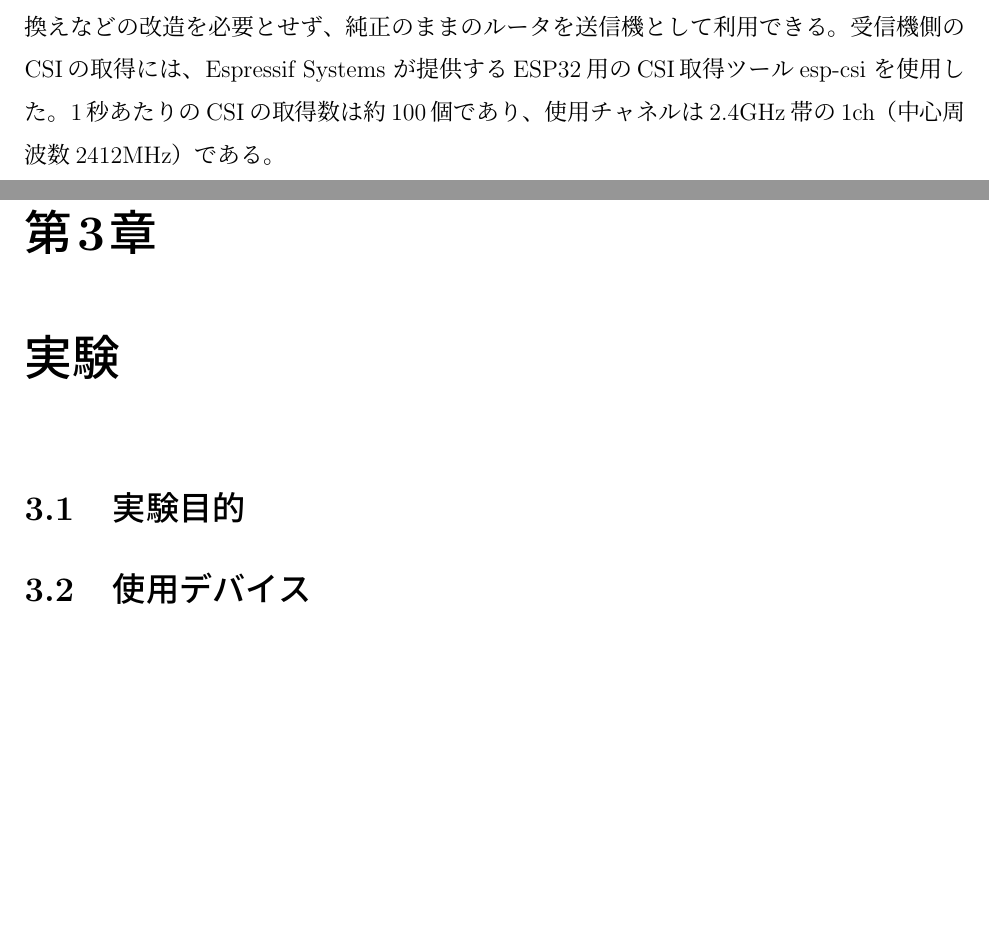
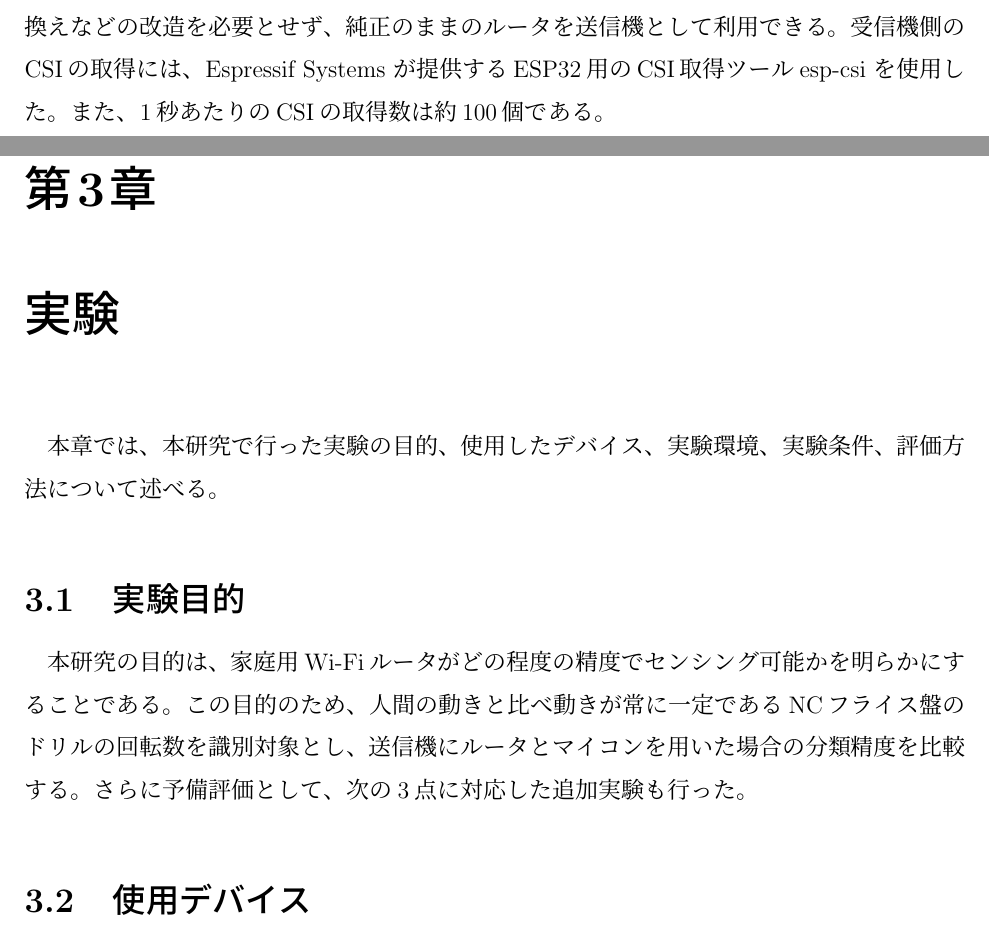
Before and after one commit to 2316-matsui/Graduation_Thesis, a LaTeX book (matsui_main.tex): two parts of pages 13 and 15 of 29, joined at a grey line, cut so that both start at the same text, the shorter picture padded with empty space. The pictures show the PDF file matsui_main.pdf that the author committed with the source.

Commit message:
change png

```diff
--- a/matsui_main.tex
+++ b/matsui_main.tex
@@ -171,10 +167,15 @@ ESP32などのマイコンを送信機とする場合は、マイコン自身が
 受信機（ESP32系マイコン）からルータに対してPingを継続的に送信し、ルータが返すPing replyを受信機が受け取る。
 受信機は、このPing replyのパケットからCSIを取得する。この方法では、ルータのファームウェアの書き換えなどの改造を必要とせず、純正のままのルータを送信機として利用できる。
 受信機側のCSIの取得には、Espressif Systems が提供するESP32用のCSI取得ツールesp-csi を使用した。
-1秒あたりのCSIの取得数は約100個であり、使用チャネルは2.4GHz帯の1ch（中心周波数2412MHz）である。
+また、1秒あたりのCSIの取得数は約100個である。
 
 \chapter{実験}
+本章では、本研究で行った実験の目的、使用したデバイス、実験環境、実験条件、評価方法について述べる。
 \section{実験目的}
+本研究の目的は、家庭用Wi-Fiルータがどの程度の精度でセンシング可能かを明らかにすることである。
+この目的のため、人間の動きと比べ動きが常に一定であるNCフライス盤のドリルの回転数を識別対象とし、送信機にルータとマイコンを用いた場合の分類精度を比較する。
+さらに予備評価として、次の3点に対応した追加実験も行った。
+
 \section{使用デバイス}
 \section{実験環境}
 \section{実験条件}
```
Also changed, not shown: matsui_main.pdf, mimamori_interest.png, mimamori_rate.png, matsui_main.tex (4 more changed lines).
